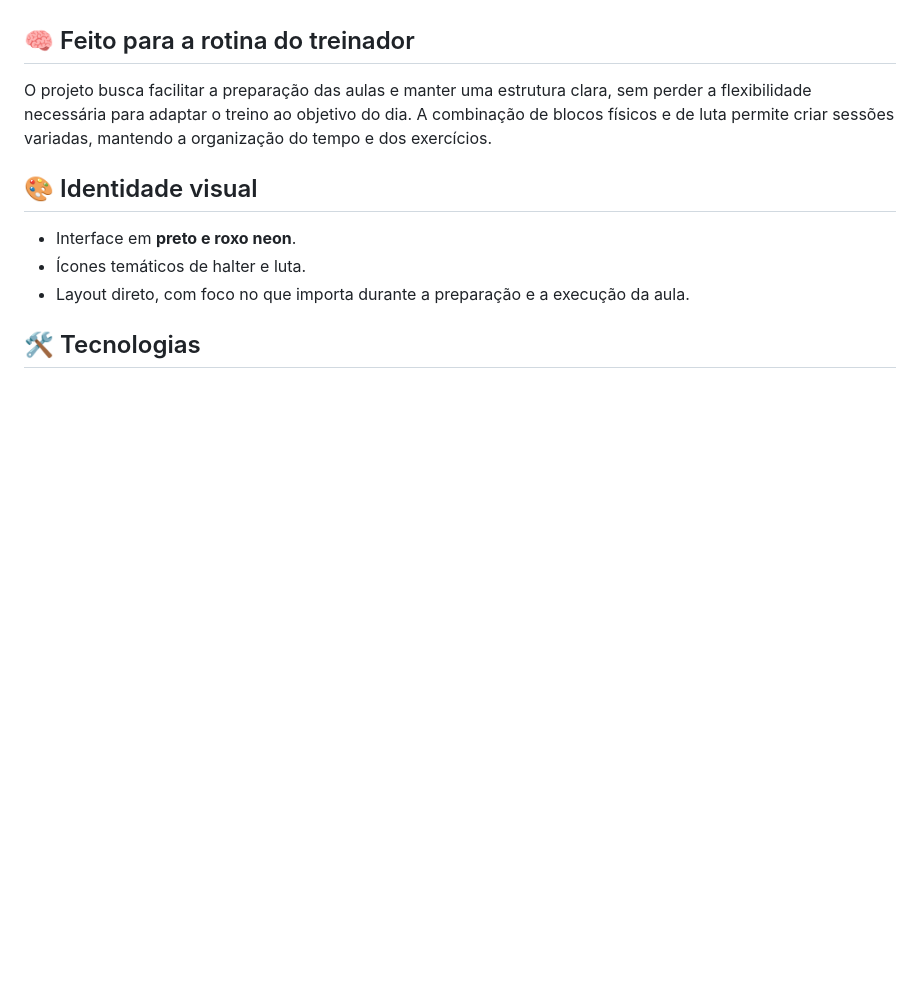
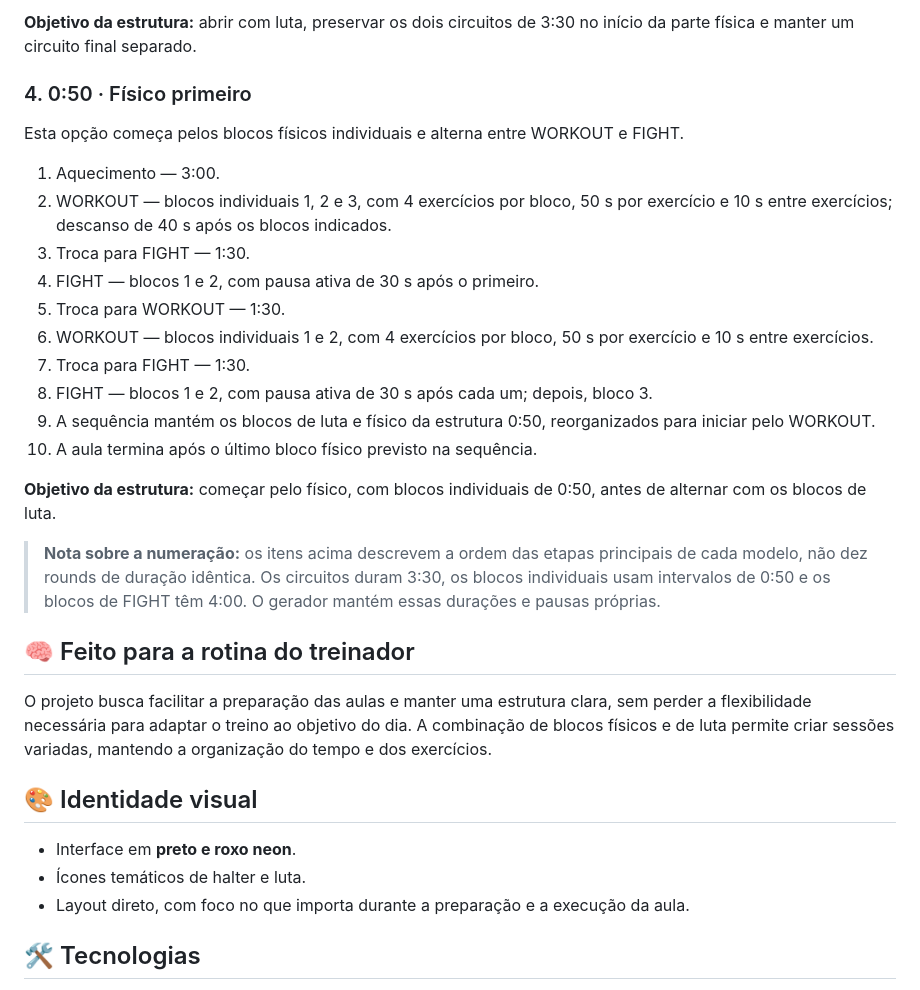
Before and after one commit to hezirbrasil/MMA--Conditioning-Generator, a Markdown page: README.md, the part around one of its changes. Rendered like a GitHub page; blank space fills up the shorter version.

```diff
--- a/README.md
+++ b/README.md
@@ -23,3 +77,23 @@ O **MMA Conditioning** é uma ferramenta para montar e organizar aulas de condic
+**Objetivo da estrutura:** abrir com luta, preservar os dois circuitos de 3:30 no início da parte física e manter um circuito final separado.
+
+### 4. 0:50 · Físico primeiro
+
+Esta opção começa pelos blocos físicos individuais e alterna entre WORKOUT e FIGHT.
+
+1. Aquecimento — 3:00.
+2. WORKOUT — blocos individuais 1, 2 e 3, com 4 exercícios por bloco, 50 s por exercício e 10 s entre exercícios; descanso de 40 s após os blocos indicados.
+3. Troca para FIGHT — 1:30.
+4. FIGHT — blocos 1 e 2, com pausa ativa de 30 s após o primeiro.
+5. Troca para WORKOUT — 1:30.
+6. WORKOUT — blocos individuais 1 e 2, com 4 exercícios por bloco, 50 s por exercício e 10 s entre exercícios.
+7. Troca para FIGHT — 1:30.
+8. FIGHT — blocos 1 e 2, com pausa ativa de 30 s após cada um; depois, bloco 3.
+9. A sequência mantém os blocos de luta e físico da estrutura 0:50, reorganizados para iniciar pelo WORKOUT.
+10. A aula termina após o último bloco físico previsto na sequência.
+
+**Objetivo da estrutura:** começar pelo físico, com blocos individuais de 0:50, antes de alternar com os blocos de luta.
+
+> **Nota sobre a numeração:** os itens acima descrevem a ordem das etapas principais de cada modelo, não dez rounds de duração idêntica. Os circuitos duram 3:30, os blocos individuais usam intervalos de 0:50 e os blocos de FIGHT têm 4:00. O gerador mantém essas durações e pausas próprias.
 
 ## 🧠 Feito para a rotina do treinador
 
```
Also changed, not shown: other parts of README.md (+54 -0 lines).
